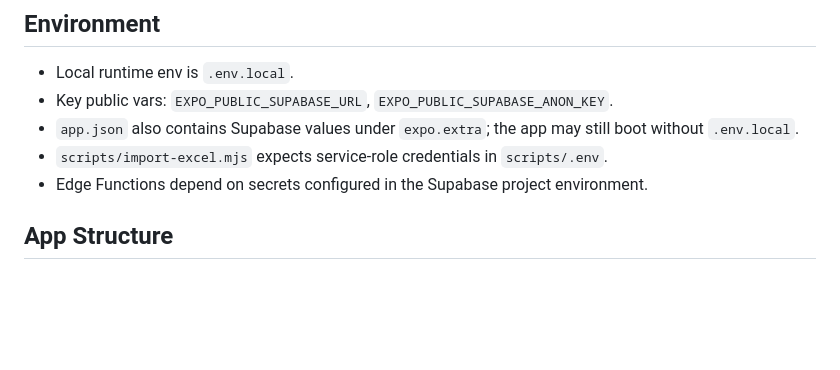
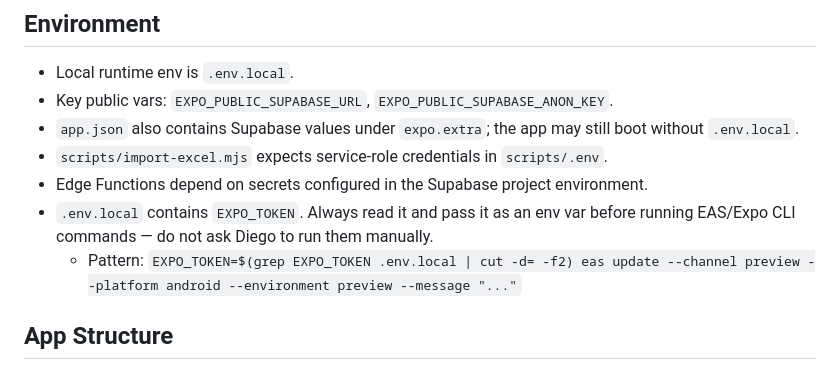
Before and after one commit to damorimsantos96/treino-dieta, a Markdown page: AGENTS.md, the part around the change. GitHub-like rendering; blank space fills up the shorter version.

Commit message:
docs: registrar EXPO_TOKEN em .env.local para deploys autônomos

```diff
--- a/AGENTS.md
+++ b/AGENTS.md
@@ -62,6 +62,8 @@
 - `app.json` also contains Supabase values under `expo.extra`; the app may still boot without `.env.local`.
 - `scripts/import-excel.mjs` expects service-role credentials in `scripts/.env`.
 - Edge Functions depend on secrets configured in the Supabase project environment.
+- `.env.local` contains `EXPO_TOKEN`. Always read it and pass it as an env var before running EAS/Expo CLI commands — do not ask Diego to run them manually.
+  - Pattern: `EXPO_TOKEN=$(grep EXPO_TOKEN .env.local | cut -d= -f2) eas update --channel preview --platform android --environment preview --message "..."`
 
 ## App Structure
 - `app/_layout.tsx` wires QueryClient, auth bootstrap, updates, automation, and notifications.
```
Also changed, not shown: CLAUDE.md (+1 -0 lines).
